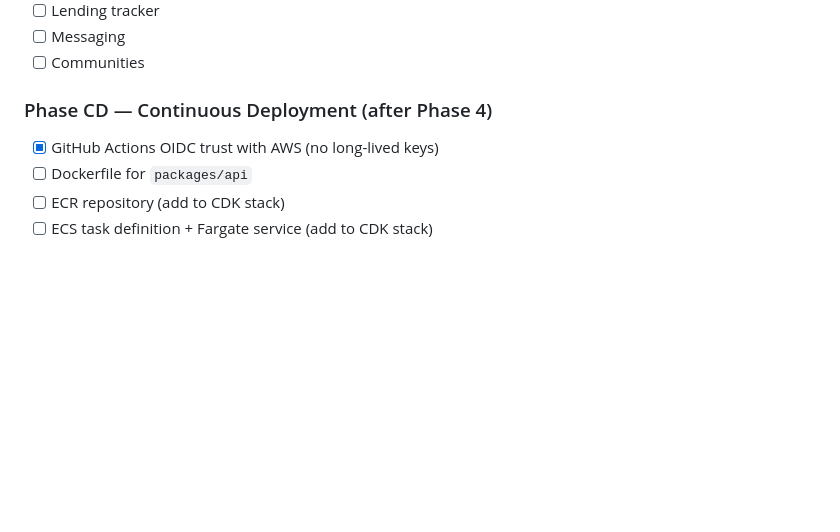
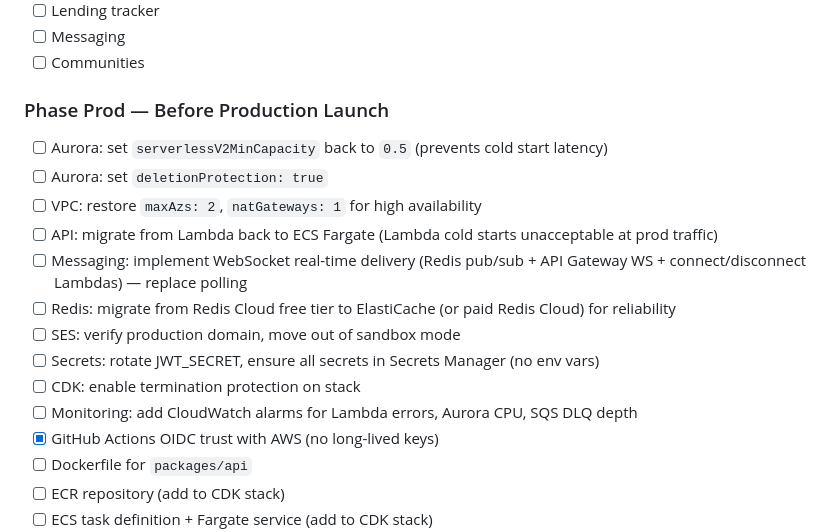
Before and after one commit to user8765/shelfshare-app, a Markdown page: .kiro/context/architecture.md, the part around the change. Drawn GitHub-style; blank space fills up the shorter version.

Commit message:
docs: add prod launch checklist to backlog (infra hardening + cost de-optimisations)

```diff
--- a/.kiro/context/architecture.md
+++ b/.kiro/context/architecture.md
@@ -419,7 +419,17 @@ WHERE id = ANY($expired_book_ids)
 - [ ] Messaging
 - [ ] Communities
 
-### Phase CD — Continuous Deployment (after Phase 4)
+### Phase Prod — Before Production Launch
+- [ ] Aurora: set `serverlessV2MinCapacity` back to `0.5` (prevents cold start latency)
+- [ ] Aurora: set `deletionProtection: true`
+- [ ] VPC: restore `maxAzs: 2`, `natGateways: 1` for high availability
+- [ ] API: migrate from Lambda back to ECS Fargate (Lambda cold starts unacceptable at prod traffic)
+- [ ] Messaging: implement WebSocket real-time delivery (Redis pub/sub + API Gateway WS + connect/disconnect Lambdas) — replace polling
+- [ ] Redis: migrate from Redis Cloud free tier to ElastiCache (or paid Redis Cloud) for reliability
+- [ ] SES: verify production domain, move out of sandbox mode
+- [ ] Secrets: rotate JWT_SECRET, ensure all secrets in Secrets Manager (no env vars)
+- [ ] CDK: enable termination protection on stack
+- [ ] Monitoring: add CloudWatch alarms for Lambda errors, Aurora CPU, SQS DLQ depth
 - [x] GitHub Actions OIDC trust with AWS (no long-lived keys)
 - [ ] Dockerfile for `packages/api`
 - [ ] ECR repository (add to CDK stack)
```
